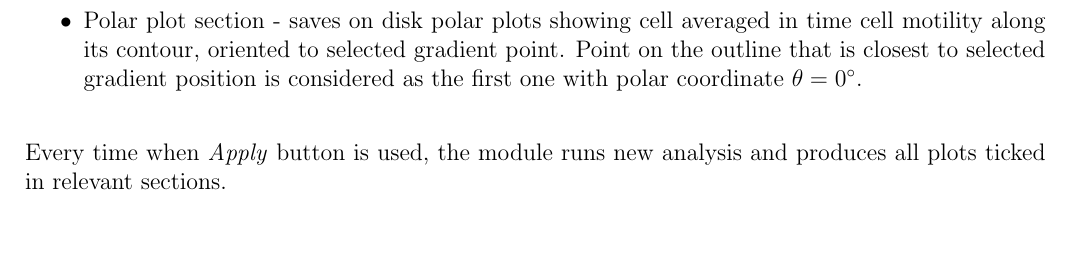
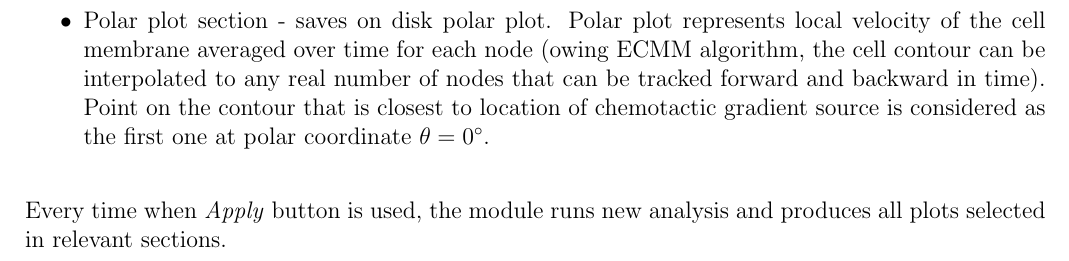
Before and after one commit to CellDynamics/QuimP-Doc, a LaTeX document (Docs/QuimP_Guide.tex): part of page 32 of 47, cut so that both start at the same text, the shorter picture padded with empty space. Compiled offline with pdfLaTeX.

Commit message:
Fixed description of polar plots

```diff
--- a/Docs/QuimP_Guide.tex
+++ b/Docs/QuimP_Guide.tex
@@ -724,10 +724,10 @@ The user interface is shown below.
 	\item Outline plots section - allows to plot cell outlines colored according to chosen algorithm. E.g. selecting \textit{Plot type}$\rightarrow$\textit{MOTILITY} and \textit{Mot Thr}=\textit{0}, one will get colored only those parts of outline that have velocity above 0.
 	\item Maxima plot section - contains different methods of data visualization.
 	\item Dynamic plot section - allows to produce image stacks with peaks and tracks changing in time.
-	\item Polar plot section - saves on disk polar plots showing cell averaged in time cell motility along its contour, oriented to selected gradient point. Point on the outline that is closest to selected gradient position is considered as the first one with polar coordinate $\theta=0^{\circ}$.
+	\item Polar plot section - saves on disk polar plot. Polar plot represents local velocity of the cell membrane averaged over time for each node (owing ECMM algorithm, the cell contour can be interpolated to any real number of nodes that can be tracked forward and backward in time). Point on the contour that is closest to location of chemotactic gradient source is considered as the first one at polar coordinate $\theta=0^{\circ}$.
 \end{itemize}
 
-Every time when \textit{Apply} button is used, the module runs new analysis and produces all plots ticked in relevant sections.
+Every time when \textit{Apply} button is used, the module runs new analysis and produces all plots selected in relevant sections.
 
 \section{Data Files Explained}
 \label{sec:DataFilesExplained}
```
